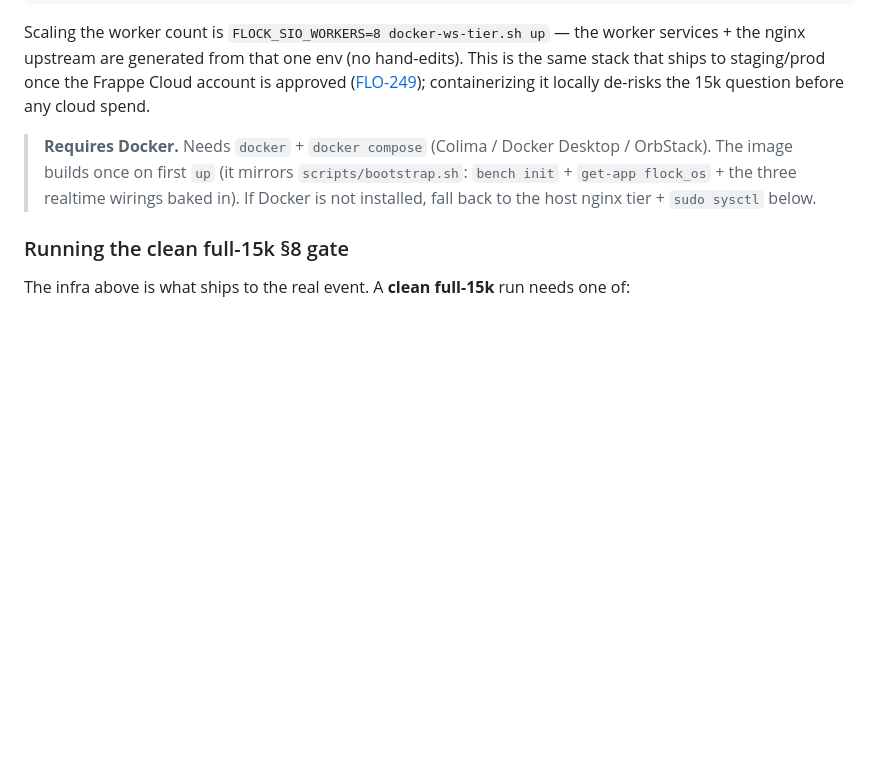
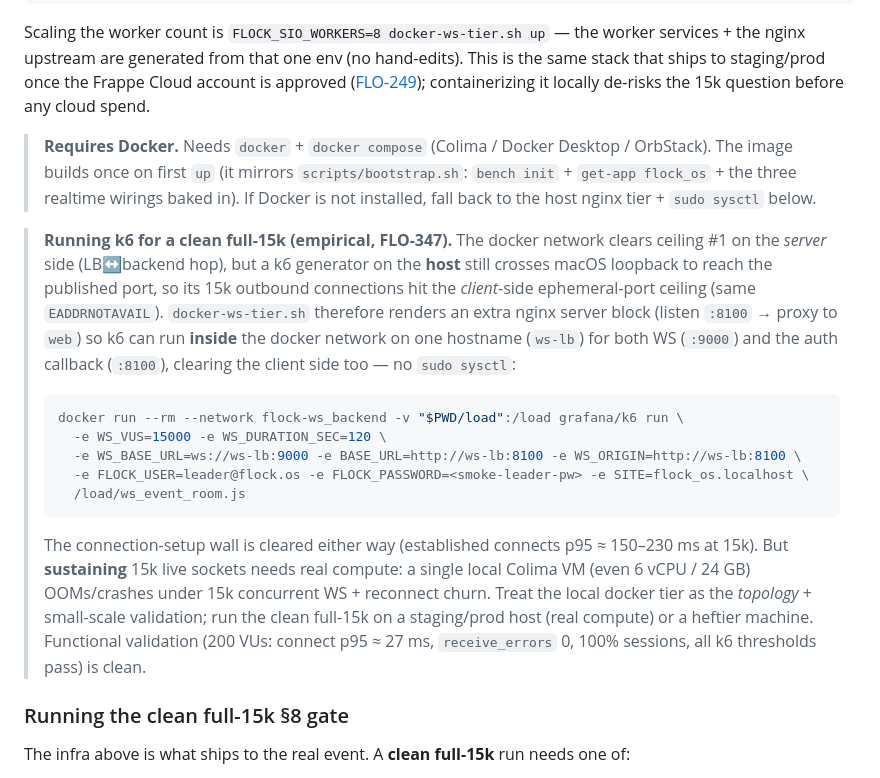
Before and after one commit to victor-develop/flock-os, a Markdown page: docs/development/ws-broadcast-delivery.md, the part around the change. Rendered like a GitHub page; blank space fills up the shorter version.

Commit message:
docs(devops): empirical 15k findings for the docker WS tier (FLO-347)
Document what the local docker-compose validation proved and where the clean
full-15k actually runs:

- The docker network clears §8 ceiling #1 on the server side (LB<->backend),
  but k6-on-host still hits the client-side loopback ephemeral ceiling; the
  in-container k6 path (nginx :8100 -> web proxy, one hostname for WS + auth)
  clears it. Command included.
- The connection-setup wall is cleared (established connects p95 ~150-230ms).
- Sustaining 15k live sockets needs real compute; a single local Colima VM
  OOMs under 15k + reconnect churn. Local tier == topology + small-scale
  validation (200 VUs: connect p95 ~27ms, receive_errors 0, 100% sessions).
  Clean full-15k runs on a staging/prod host or heftier machine.

Co-Authored-By: Paperclip <noreply@paperclip.ing>

````diff
--- a/docs/development/ws-broadcast-delivery.md
+++ b/docs/development/ws-broadcast-delivery.md
@@ -410,6 +410,31 @@ locally de-risks the 15k question before any cloud spend.
 > wirings baked in). If Docker is not installed, fall back to the host nginx
 > tier + `sudo sysctl` below.
 
+> **Running k6 for a clean full-15k (empirical, FLO-347).** The docker network
+> clears ceiling #1 on the *server* side (LB↔backend hop), but a k6 generator on
+> the **host** still crosses macOS loopback to reach the published port, so its
+> 15k outbound connections hit the *client*-side ephemeral-port ceiling (same
+> `EADDRNOTAVAIL`). `docker-ws-tier.sh` therefore renders an extra nginx server
+> block (listen `:8100` → proxy to `web`) so k6 can run **inside** the docker
+> network on one hostname (`ws-lb`) for both WS (`:9000`) and the auth callback
+> (`:8100`), clearing the client side too — no `sudo sysctl`:
+>
+> ```bash
+> docker run --rm --network flock-ws_backend -v "$PWD/load":/load grafana/k6 run \
+>   -e WS_VUS=15000 -e WS_DURATION_SEC=120 \
+>   -e WS_BASE_URL=ws://ws-lb:9000 -e BASE_URL=http://ws-lb:8100 -e WS_ORIGIN=http://ws-lb:8100 \
+>   -e FLOCK_USER=leader@flock.os -e FLOCK_PASSWORD=<smoke-leader-pw> -e SITE=flock_os.localhost \
+>   /load/ws_event_room.js
+> ```
+>
+> The connection-setup wall is cleared either way (established connects p95 ≈
+> 150–230 ms at 15k). But **sustaining** 15k live sockets needs real compute: a
+> single local Colima VM (even 6 vCPU / 24 GB) OOMs/crashes under 15k concurrent
+> WS + reconnect churn. Treat the local docker tier as the *topology* +
+> small-scale validation; run the clean full-15k on a staging/prod host (real
+> compute) or a heftier machine. Functional validation (200 VUs: connect p95 ≈
+> 27 ms, `receive_errors` 0, 100% sessions, all k6 thresholds pass) is clean.
+
 ### Running the clean full-15k §8 gate
 
 The infra above is what ships to the real event. A **clean full-15k** run needs
````
